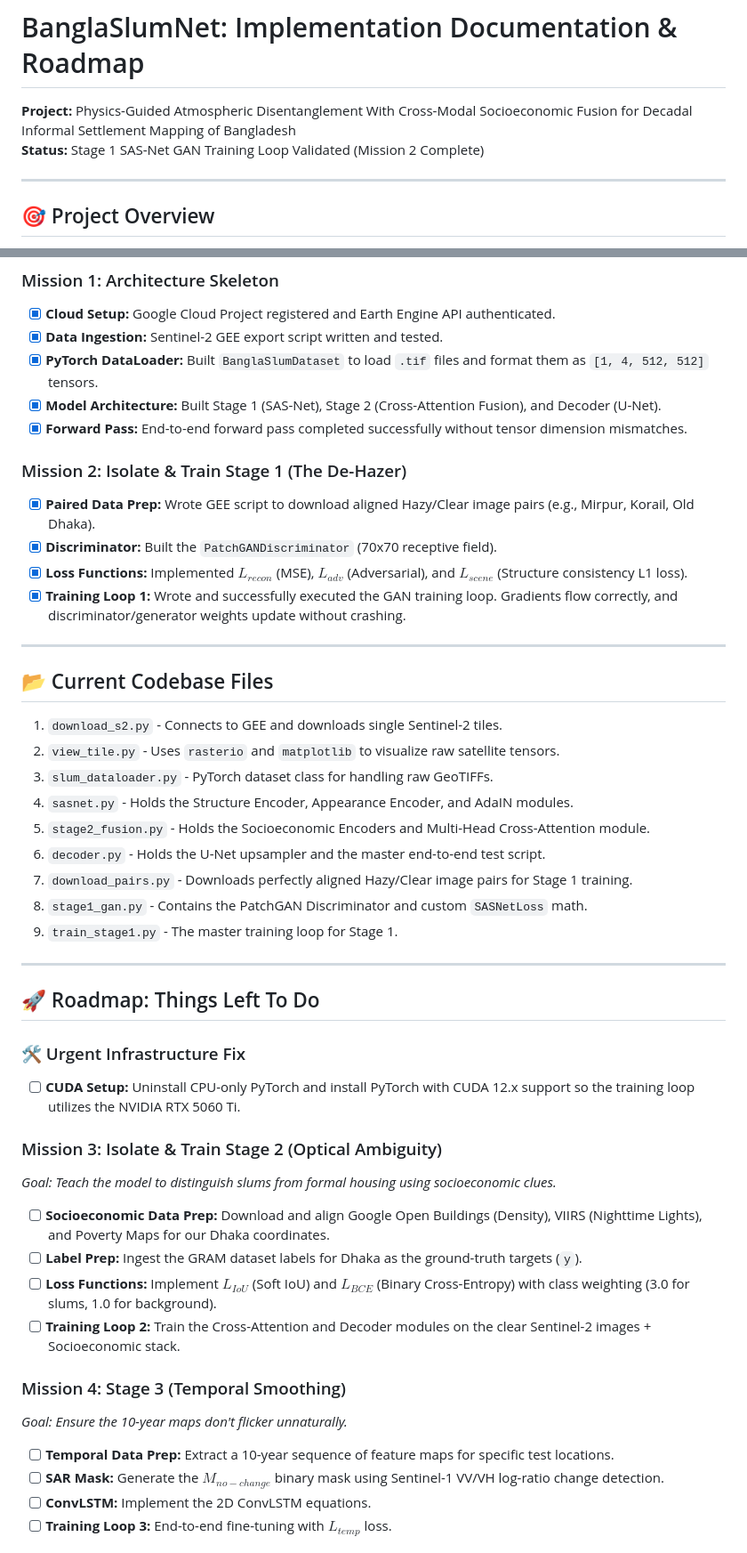
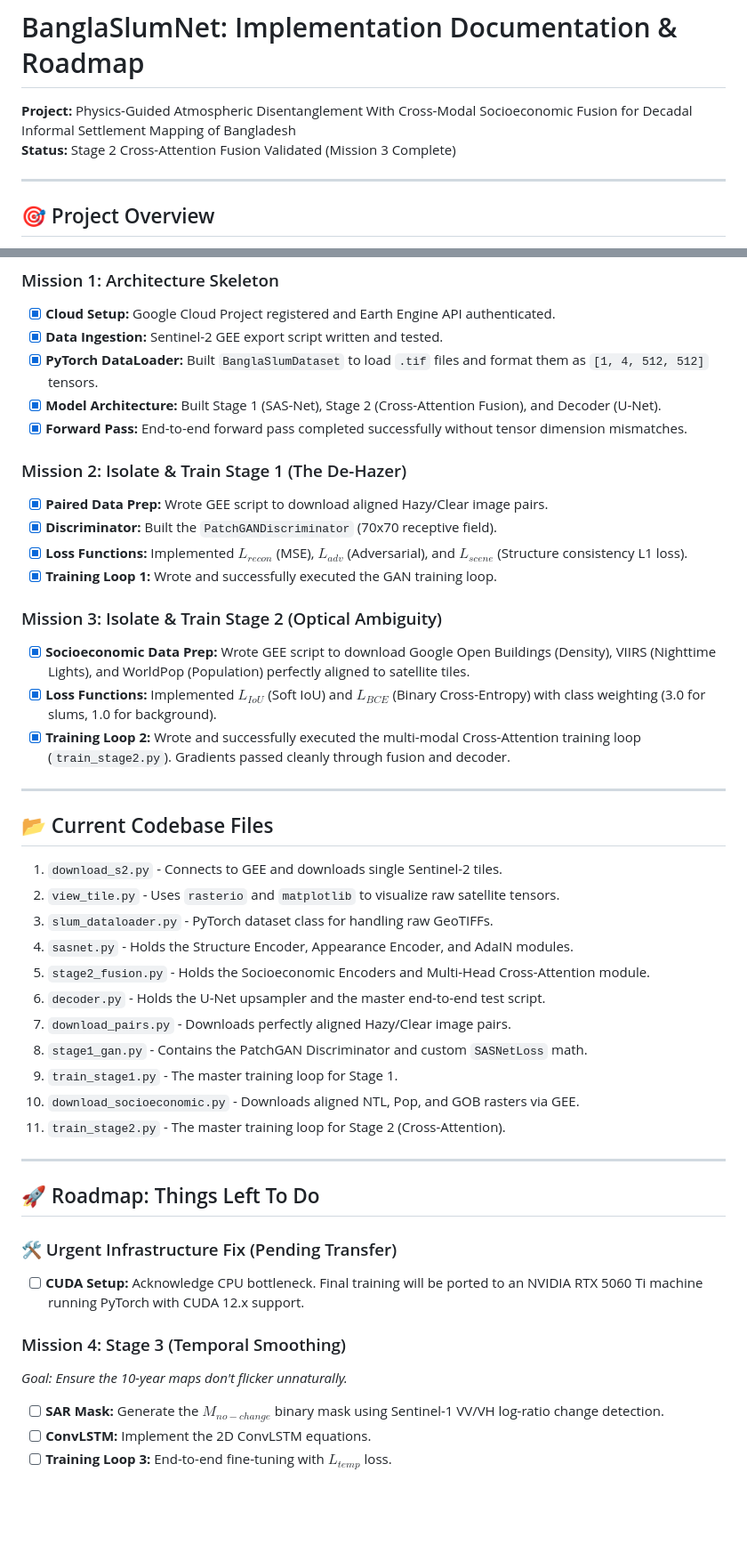
Before and after one commit to namaray/BanglaSlumNet, a Markdown page: README.md, 2 parts joined by grey strips. Shown at 89% size. GitHub-like rendering; blank space fills up the shorter version.

Commit message:
Update README with Mission 3 completion status and roadmap.
This marks Stage 2 fusion progress, adds new Mission 3 scripts, and refreshes pending work for Mission 4.

Made-with: Cursor

```diff
--- a/README.md
+++ b/README.md
@@ -1,7 +1,7 @@
 # BanglaSlumNet: Implementation Documentation & Roadmap
 
 **Project:** Physics-Guided Atmospheric Disentanglement With Cross-Modal Socioeconomic Fusion for Decadal Informal Settlement Mapping of Bangladesh
-**Status:** Stage 1 SAS-Net GAN Training Loop Validated (Mission 2 Complete)
+**Status:** Stage 2 Cross-Attention Fusion Validated (Mission 3 Complete)
 
 ---
 
@@ -19,14 +19,19 @@ BanglaSlumNet is a 3-stage deep learning pipeline designed to map informal settl
 - [x] **Cloud Setup:** Google Cloud Project registered and Earth Engine API authenticated.
 - [x] **Data Ingestion:** Sentinel-2 GEE export script written and tested.
 - [x] **PyTorch DataLoader:** Built `BanglaSlumDataset` to load `.tif` files and format them as `[1, 4, 512, 512]` tensors.
-- [x] **Model Architecture:** Built Stage 1 (SAS-Net), Stage 2 (Cross-Attention Fusion), and Decoder (U-Net).
+-[x] **Model Architecture:** Built Stage 1 (SAS-Net), Stage 2 (Cross-Attention Fusion), and Decoder (U-Net).
 - [x] **Forward Pass:** End-to-end forward pass completed successfully without tensor dimension mismatches.
 
 ### Mission 2: Isolate & Train Stage 1 (The De-Hazer)
-- [x] **Paired Data Prep:** Wrote GEE script to download aligned Hazy/Clear image pairs (e.g., Mirpur, Korail, Old Dhaka).
+- [x] **Paired Data Prep:** Wrote GEE script to download aligned Hazy/Clear image pairs.
 - [x] **Discriminator:** Built the `PatchGANDiscriminator` (70x70 receptive field).
 - [x] **Loss Functions:** Implemented $L_{recon}$ (MSE), $L_{adv}$ (Adversarial), and $L_{scene}$ (Structure consistency L1 loss).
-- [x] **Training Loop 1:** Wrote and successfully executed the GAN training loop. Gradients flow correctly, and discriminator/generator weights update without crashing.
+-[x] **Training Loop 1:** Wrote and successfully executed the GAN training loop.
+
+### Mission 3: Isolate & Train Stage 2 (Optical Ambiguity)
+- [x] **Socioeconomic Data Prep:** Wrote GEE script to download Google Open Buildings (Density), VIIRS (Nighttime Lights), and WorldPop (Population) perfectly aligned to satellite tiles.
+- [x] **Loss Functions:** Implemented $L_{IoU}$ (Soft IoU) and $L_{BCE}$ (Binary Cross-Entropy) with class weighting (3.0 for slums, 1.0 for background).
+- [x] **Training Loop 2:** Wrote and successfully executed the multi-modal Cross-Attention training loop (`train_stage2.py`). Gradients passed cleanly through fusion and decoder.
 
 ---
 
@@ -37,27 +42,21 @@ BanglaSlumNet is a 3-stage deep learning pipeline designed to map informal settl
 4. `sasnet.py` - Holds the Structure Encoder, Appearance Encoder, and AdaIN modules.
 5. `stage2_fusion.py` - Holds the Socioeconomic Encoders and Multi-Head Cross-Attention module.
 6. `decoder.py` - Holds the U-Net upsampler and the master end-to-end test script.
-7. `download_pairs.py` - Downloads perfectly aligned Hazy/Clear image pairs for Stage 1 training.
+7. `download_pairs.py` - Downloads perfectly aligned Hazy/Clear image pairs.
 8. `stage1_gan.py` - Contains the PatchGAN Discriminator and custom `SASNetLoss` math.
 9. `train_stage1.py` - The master training loop for Stage 1.
+10. `download_socioeconomic.py` - Downloads aligned NTL, Pop, and GOB rasters via GEE.
+11. `train_stage2.py` - The master training loop for Stage 2 (Cross-Attention).
 
 ---
 
 ## 🚀 Roadmap: Things Left To Do
 
-### 🛠️ Urgent Infrastructure Fix
-- [ ] **CUDA Setup:** Uninstall CPU-only PyTorch and install PyTorch with CUDA 12.x support so the training loop utilizes the NVIDIA RTX 5060 Ti.
-
-### Mission 3: Isolate & Train Stage 2 (Optical Ambiguity)
-*Goal: Teach the model to distinguish slums from formal housing using socioeconomic clues.*
-- [ ] **Socioeconomic Data Prep:** Download and align Google Open Buildings (Density), VIIRS (Nighttime Lights), and Poverty Maps for our Dhaka coordinates.
-- [ ] **Label Prep:** Ingest the GRAM dataset labels for Dhaka as the ground-truth targets (`y`).
-- [ ] **Loss Functions:** Implement $L_{IoU}$ (Soft IoU) and $L_{BCE}$ (Binary Cross-Entropy) with class weighting (3.0 for slums, 1.0 for background).
-- [ ] **Training Loop 2:** Train the Cross-Attention and Decoder modules on the clear Sentinel-2 images + Socioeconomic stack.
+### 🛠️ Urgent Infrastructure Fix (Pending Transfer)
+- [ ] **CUDA Setup:** Acknowledge CPU bottleneck. Final training will be ported to an NVIDIA RTX 5060 Ti machine running PyTorch with CUDA 12.x support.
 
 ### Mission 4: Stage 3 (Temporal Smoothing)
 *Goal: Ensure the 10-year maps don't flicker unnaturally.*
-- [ ] **Temporal Data Prep:** Extract a 10-year sequence of feature maps for specific test locations.
 - [ ] **SAR Mask:** Generate the $M_{no-change}$ binary mask using Sentinel-1 VV/VH log-ratio change detection.
 - [ ] **ConvLSTM:** Implement the 2D ConvLSTM equations.
 - [ ] **Training Loop 3:** End-to-end fine-tuning with $L_{temp}$ loss.
```
